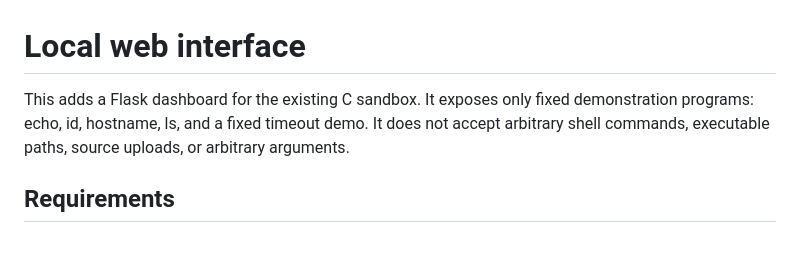
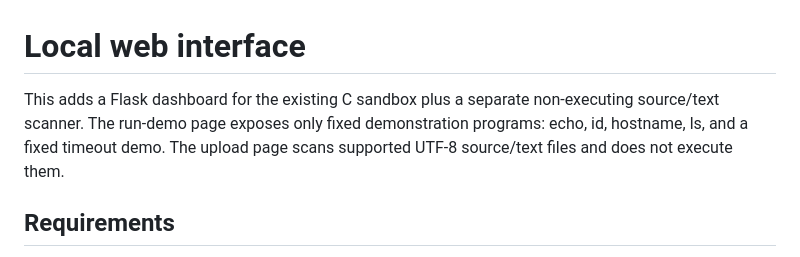
Before and after one commit to Varshu200/syscall-security, a Markdown page: WEB_INTERFACE.md, the part around the change. Drawn GitHub-style.

Commit message:
Clarify upload scanner scope in interface documentation

```diff
--- a/WEB_INTERFACE.md
+++ b/WEB_INTERFACE.md
@@ -1,6 +1,6 @@
 # Local web interface
 
-This adds a Flask dashboard for the existing C sandbox. It exposes only fixed demonstration programs: echo, id, hostname, ls, and a fixed timeout demo. It does not accept arbitrary shell commands, executable paths, source uploads, or arbitrary arguments.
+This adds a Flask dashboard for the existing C sandbox plus a separate non-executing source/text scanner. The run-demo page exposes only fixed demonstration programs: echo, id, hostname, ls, and a fixed timeout demo. The upload page scans supported UTF-8 source/text files and does not execute them.
 
 ## Requirements
 
```
